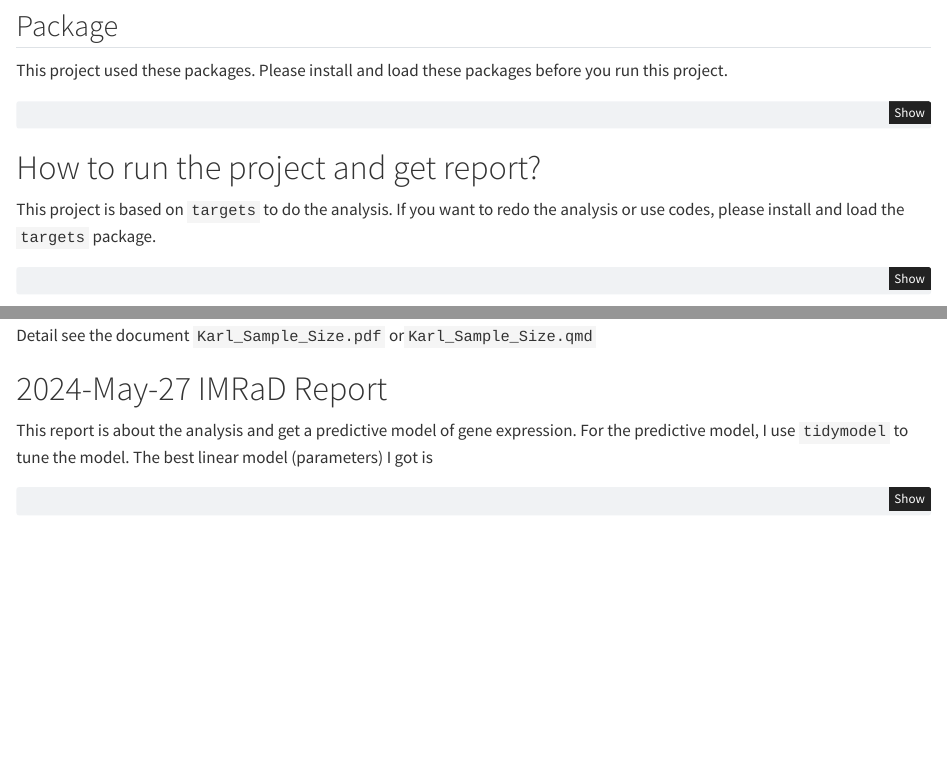
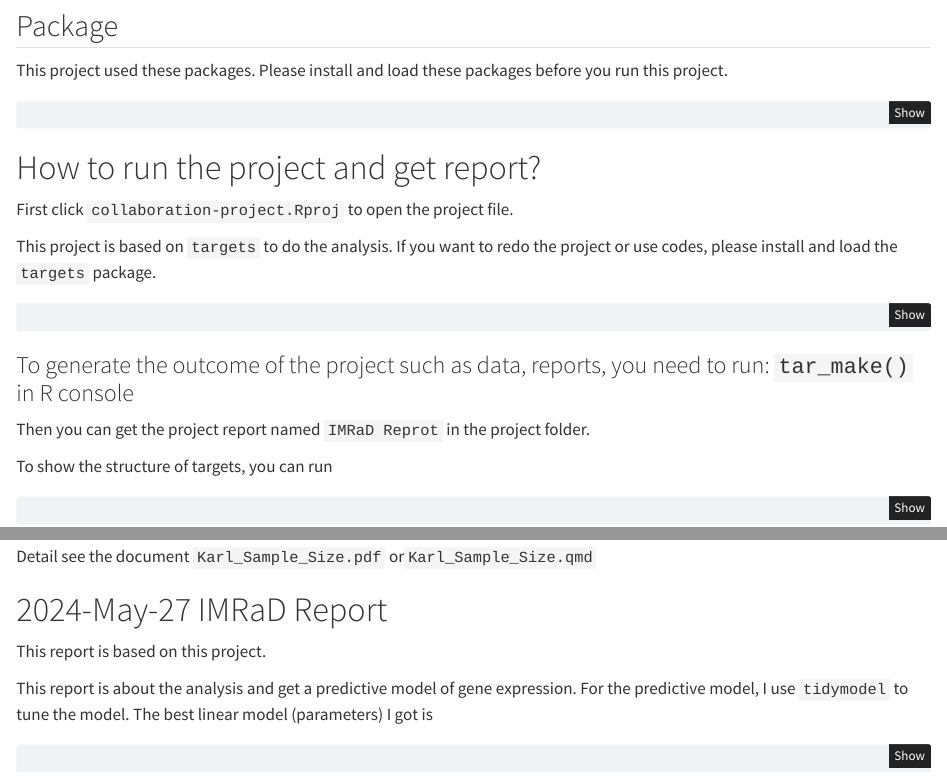
Before and after one commit to CalmDanding/collaboration-project, a Quarto document (README.qmd): the page in a window 1100 px wide, from 570 px down, and a second part further down, joined at a grey line. Rendered offline with R 4.5, knitr and Pandoc in place of Quarto, with nearby package versions; some code elsewhere in the file could not run offline.

Commit message:
Improve README

````diff
--- a/README.qmd
+++ b/README.qmd
@@ -39,7 +39,9 @@ pacman::p_load("tidyverse", "tidymodels", "textrecipes","readxl","gt","pwr","ggr
 
 # How to run the project and get report?
 
-This project is based on `targets` to do the analysis. If you want to redo the analysis or use codes, please install and load the `targets` package.
+First click `collaboration-project.Rproj` to open the project file.
+
+This project is based on `targets` to do the analysis. If you want to redo the project or use codes, please install and load the `targets` package.
 
 ```{r}
 # load targets package
@@ -49,7 +51,7 @@ pacman::p_load(targets)
 ### To generate the outcome of the project such as data, reports, you need to run: `tar_make()` in R console
 
 
-Then you can get the report named `IMRaD Reprot` in the project folder.
+Then you can get the project report named `IMRaD Reprot` in the project folder.
 
 To show the structure of targets, you can run
 
@@ -216,6 +218,8 @@ Detail see the document `Karl_Sample_Size.pdf` or`Karl_Sample_Size.qmd`
 
 # 2024-May-27 IMRaD Report
 
+This report is based on this project.
+
 This report is about the analysis and get a predictive model of gene expression. For the predictive model, I use `tidymodel` to tune the model. The best linear model (parameters) I got is
 
 ```{r}
````
Also changed, not shown: README.html, README_files/figure-html/unnamed-chunk-16-1.png, 1 other file.
